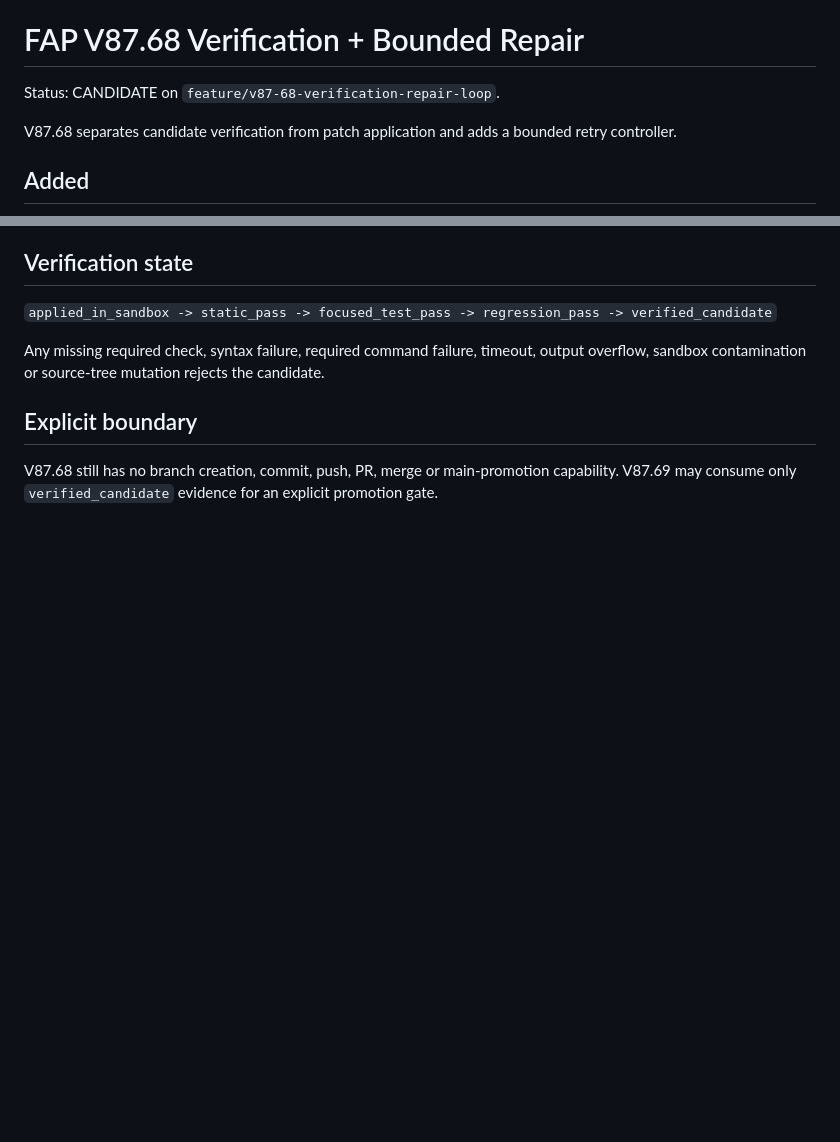
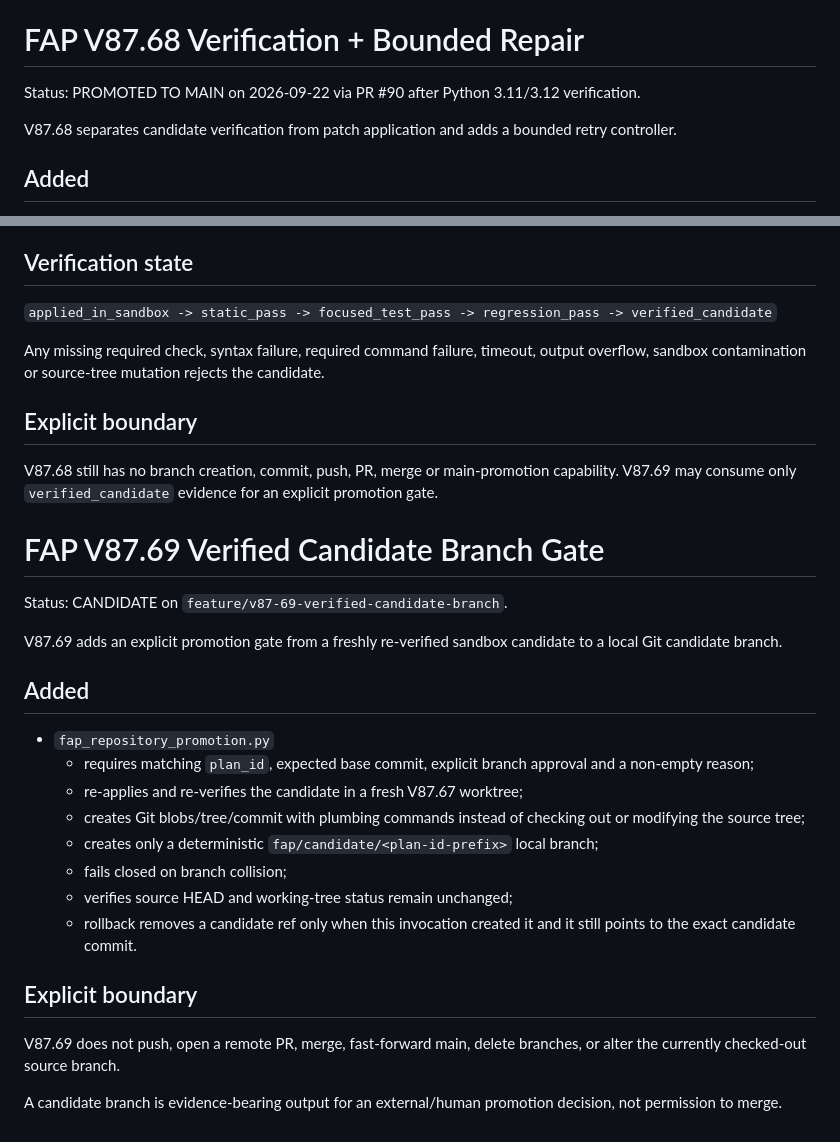
Before and after one commit to kobayashi-cyder/FAP, a Markdown page: INTEGRATION_NOTES.md, 2 parts joined by grey strips. Drawn GitHub-style; blank space fills up the shorter version.

Commit message:
Document V87.68 promotion and V87.69 candidate gate

```diff
--- a/INTEGRATION_NOTES.md
+++ b/INTEGRATION_NOTES.md
@@ -133,7 +133,7 @@ The next stage is V87.68: verification and bounded repair over an open V87.67 sa
 
 # FAP V87.68 Verification + Bounded Repair
 
-Status: CANDIDATE on `feature/v87-68-verification-repair-loop`.
+Status: PROMOTED TO MAIN on 2026-09-22 via PR #90 after Python 3.11/3.12 verification.
 
 V87.68 separates candidate verification from patch application and adds a bounded retry controller.
 
@@ -163,3 +163,27 @@ Any missing required check, syntax failure, required command failure, timeout, o
 ## Explicit boundary
 
 V87.68 still has no branch creation, commit, push, PR, merge or main-promotion capability. V87.69 may consume only `verified_candidate` evidence for an explicit promotion gate.
+
+
+# FAP V87.69 Verified Candidate Branch Gate
+
+Status: CANDIDATE on `feature/v87-69-verified-candidate-branch`.
+
+V87.69 adds an explicit promotion gate from a freshly re-verified sandbox candidate to a local Git candidate branch.
+
+## Added
+
+- `fap_repository_promotion.py`
+  - requires matching `plan_id`, expected base commit, explicit branch approval and a non-empty reason;
+  - re-applies and re-verifies the candidate in a fresh V87.67 worktree;
+  - creates Git blobs/tree/commit with plumbing commands instead of checking out or modifying the source tree;
+  - creates only a deterministic `fap/candidate/<plan-id-prefix>` local branch;
+  - fails closed on branch collision;
+  - verifies source HEAD and working-tree status remain unchanged;
+  - rollback removes a candidate ref only when this invocation created it and it still points to the exact candidate commit.
+
+## Explicit boundary
+
+V87.69 does not push, open a remote PR, merge, fast-forward main, delete branches, or alter the currently checked-out source branch.
+
+A candidate branch is evidence-bearing output for an external/human promotion decision, not permission to merge.
```
